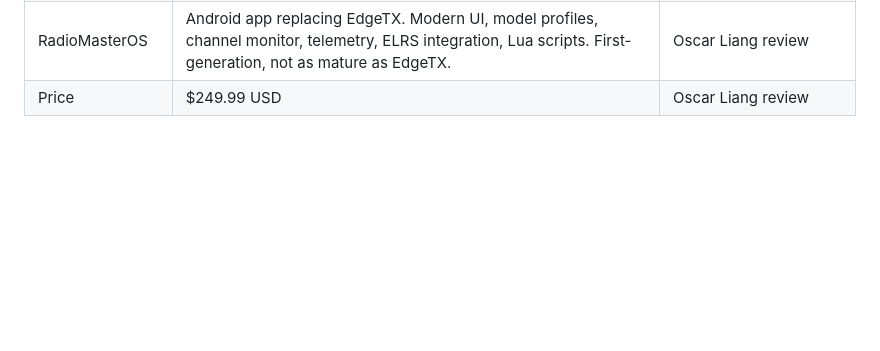
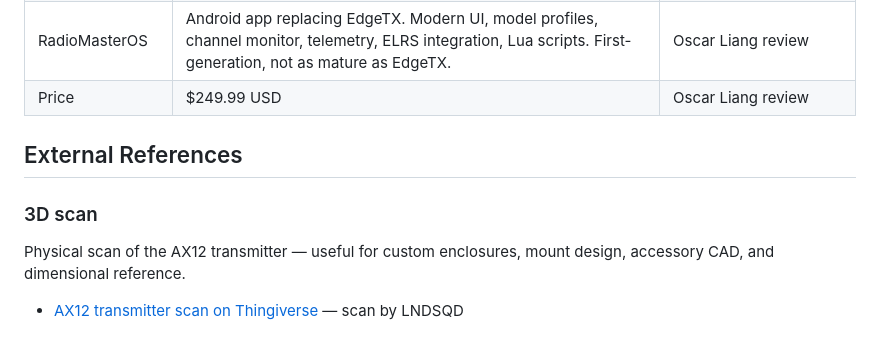
Before and after one commit to rmeadomavic/ax12-research, a Markdown page: docs/hardware/hardware-map.md, the part around the change. Rendered like a GitHub page; blank space fills up the shorter version.

Commit message:
docs(hardware): credit LNDSQD's 3D scan on Thingiverse

```diff
--- a/docs/hardware/hardware-map.md
+++ b/docs/hardware/hardware-map.md
@@ -653,3 +653,11 @@ This is NOT practical without significant PCB modification and is listed for com
 | FPV simulators | Run on device with frame drops (GPU ~7 year old phone class). Gimbal-to-Android via Bluetooth has ~1 second latency — nearly unflyable for FPV practice. | Oscar Liang review |
 | RadioMasterOS | Android app replacing EdgeTX. Modern UI, model profiles, channel monitor, telemetry, ELRS integration, Lua scripts. First-generation, not as mature as EdgeTX. | Oscar Liang review |
 | Price | $249.99 USD | Oscar Liang review |
+
+## External References
+
+### 3D scan
+
+Physical scan of the AX12 transmitter — useful for custom enclosures, mount design, accessory CAD, and dimensional reference.
+
+- [AX12 transmitter scan on Thingiverse](https://www.thingiverse.com/thing:7347916) — scan by LNDSQD
```
